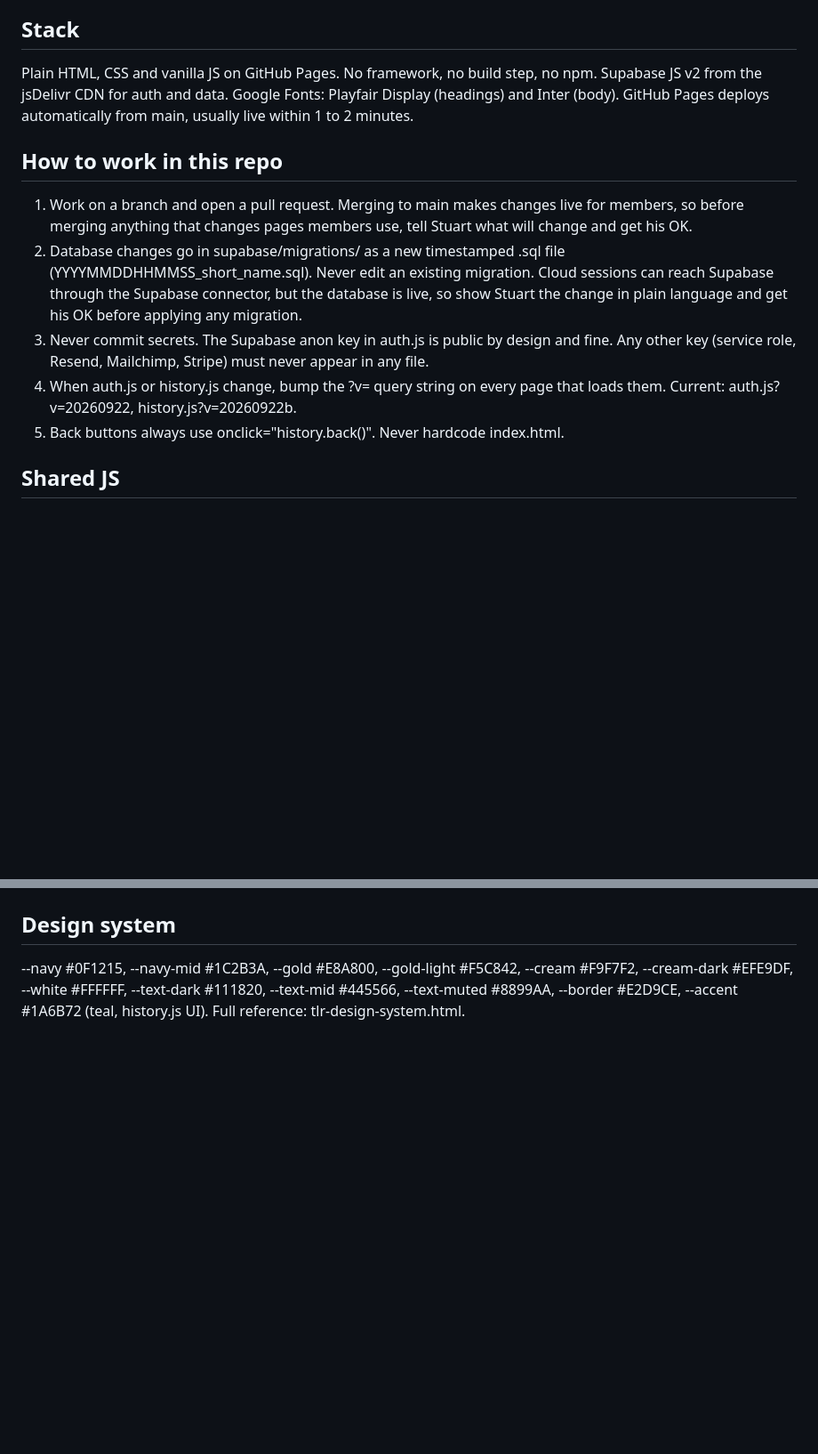
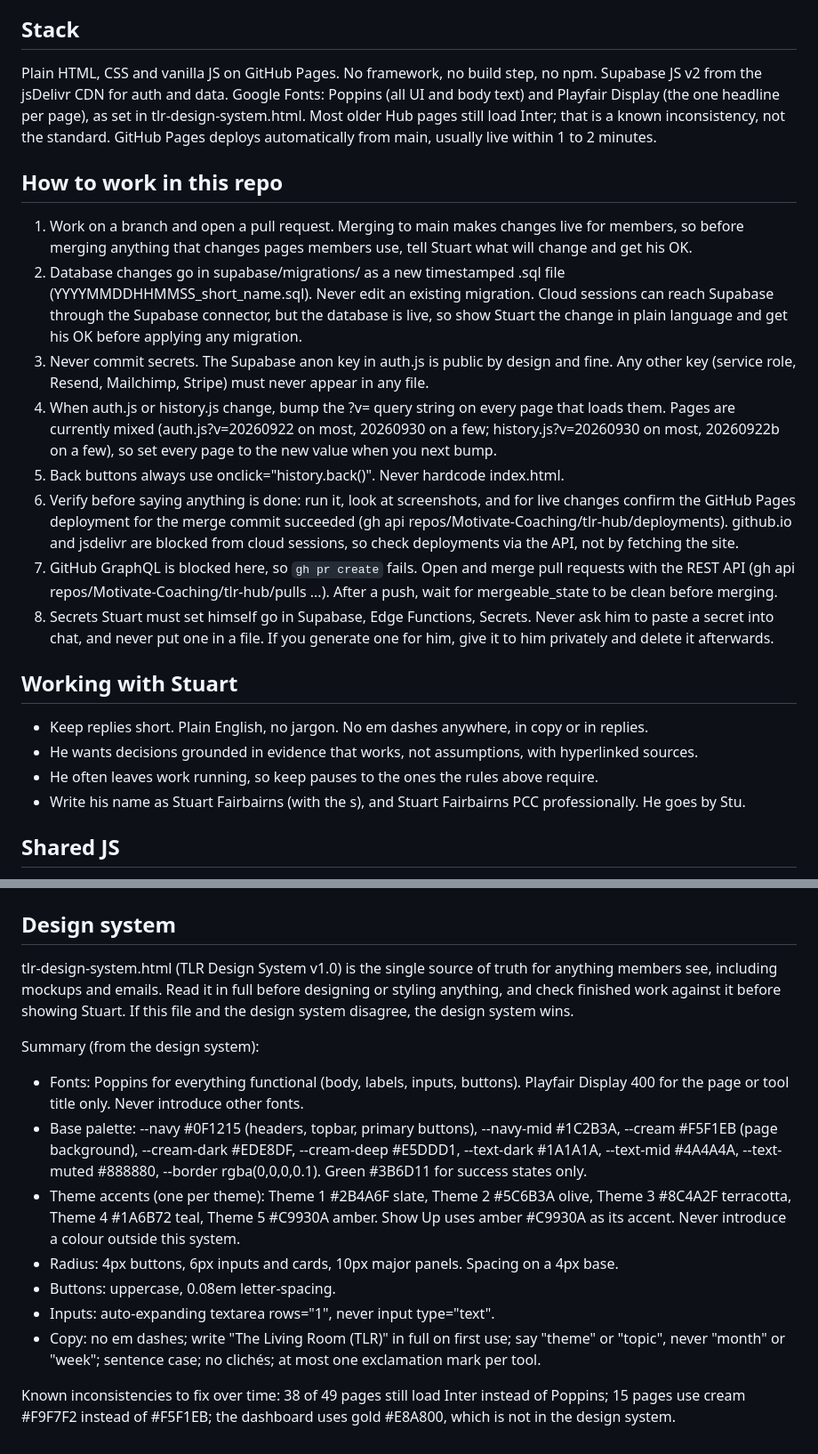
Before and after one commit to Motivate-Coaching/tlr-hub, a Markdown page: CLAUDE.md, 2 parts joined by grey strips. Shown at 89% size. GitHub-like rendering; blank space fills up the shorter version.

```diff
--- a/CLAUDE.md
+++ b/CLAUDE.md
@@ -16,15 +16,25 @@ Stuart is coach and product owner. Claude builds. Stuart is not a developer: exp
 
 ## Stack
 
-Plain HTML, CSS and vanilla JS on GitHub Pages. No framework, no build step, no npm. Supabase JS v2 from the jsDelivr CDN for auth and data. Google Fonts: Playfair Display (headings) and Inter (body). GitHub Pages deploys automatically from main, usually live within 1 to 2 minutes.
+Plain HTML, CSS and vanilla JS on GitHub Pages. No framework, no build step, no npm. Supabase JS v2 from the jsDelivr CDN for auth and data. Google Fonts: Poppins (all UI and body text) and Playfair Display (the one headline per page), as set in tlr-design-system.html. Most older Hub pages still load Inter; that is a known inconsistency, not the standard. GitHub Pages deploys automatically from main, usually live within 1 to 2 minutes.
 
 ## How to work in this repo
 
 1. Work on a branch and open a pull request. Merging to main makes changes live for members, so before merging anything that changes pages members use, tell Stuart what will change and get his OK.
 2. Database changes go in supabase/migrations/ as a new timestamped .sql file (YYYYMMDDHHMMSS_short_name.sql). Never edit an existing migration. Cloud sessions can reach Supabase through the Supabase connector, but the database is live, so show Stuart the change in plain language and get his OK before applying any migration.
 3. Never commit secrets. The Supabase anon key in auth.js is public by design and fine. Any other key (service role, Resend, Mailchimp, Stripe) must never appear in any file.
-4. When auth.js or history.js change, bump the ?v= query string on every page that loads them. Current: auth.js?v=20260922, history.js?v=20260922b.
+4. When auth.js or history.js change, bump the ?v= query string on every page that loads them. Pages are currently mixed (auth.js?v=20260922 on most, 20260930 on a few; history.js?v=20260930 on most, 20260922b on a few), so set every page to the new value when you next bump.
 5. Back buttons always use onclick="history.back()". Never hardcode index.html.
+6. Verify before saying anything is done: run it, look at screenshots, and for live changes confirm the GitHub Pages deployment for the merge commit succeeded (gh api repos/Motivate-Coaching/tlr-hub/deployments). github.io and jsdelivr are blocked from cloud sessions, so check deployments via the API, not by fetching the site.
+7. GitHub GraphQL is blocked here, so `gh pr create` fails. Open and merge pull requests with the REST API (gh api repos/Motivate-Coaching/tlr-hub/pulls ...). After a push, wait for mergeable_state to be clean before merging.
+8. Secrets Stuart must set himself go in Supabase, Edge Functions, Secrets. Never ask him to paste a secret into chat, and never put one in a file. If you generate one for him, give it to him privately and delete it afterwards.
+
+## Working with Stuart
+
+- Keep replies short. Plain English, no jargon. No em dashes anywhere, in copy or in replies.
+- He wants decisions grounded in evidence that works, not assumptions, with hyperlinked sources.
+- He often leaves work running, so keep pauses to the ones the rules above require.
+- Write his name as Stuart Fairbairns (with the s), and Stuart Fairbairns PCC professionally. He goes by Stu.
 
 ## Shared JS
 
@@ -64,4 +96,15 @@ Tables created with raw SQL need explicit GRANTs.
 
 ## Design system
 
---navy #0F1215, --navy-mid #1C2B3A, --gold #E8A800, --gold-light #F5C842, --cream #F9F7F2, --cream-dark #EFE9DF, --white #FFFFFF, --text-dark #111820, --text-mid #445566, --text-muted #8899AA, --border #E2D9CE, --accent #1A6B72 (teal, history.js UI). Full reference: tlr-design-system.html.
+tlr-design-system.html (TLR Design System v1.0) is the single source of truth for anything members see, including mockups and emails. Read it in full before designing or styling anything, and check finished work against it before showing Stuart. If this file and the design system disagree, the design system wins.
+
+Summary (from the design system):
+- Fonts: Poppins for everything functional (body, labels, inputs, buttons). Playfair Display 400 for the page or tool title only. Never introduce other fonts.
+- Base palette: --navy #0F1215 (headers, topbar, primary buttons), --navy-mid #1C2B3A, --cream #F5F1EB (page background), --cream-dark #EDE8DF, --cream-deep #E5DDD1, --text-dark #1A1A1A, --text-mid #4A4A4A, --text-muted #888880, --border rgba(0,0,0,0.1). Green #3B6D11 for success states only.
+- Theme accents (one per theme): Theme 1 #2B4A6F slate, Theme 2 #5C6B3A olive, Theme 3 #8C4A2F terracotta, Theme 4 #1A6B72 teal, Theme 5 #C9930A amber. Show Up uses amber #C9930A as its accent. Never introduce a colour outside this system.
+- Radius: 4px buttons, 6px inputs and cards, 10px major panels. Spacing on a 4px base.
+- Buttons: uppercase, 0.08em letter-spacing.
+- Inputs: auto-expanding textarea rows="1", never input type="text".
+- Copy: no em dashes; write "The Living Room (TLR)" in full on first use; say "theme" or "topic", never "month" or "week"; sentence case; no clichés; at most one exclamation mark per tool.
+
+Known inconsistencies to fix over time: 38 of 49 pages still load Inter instead of Poppins; 15 pages use cream #F9F7F2 instead of #F5F1EB; the dashboard uses gold #E8A800, which is not in the design system.
```
Also changed, not shown: other parts of CLAUDE.md (+26 -4 lines).
